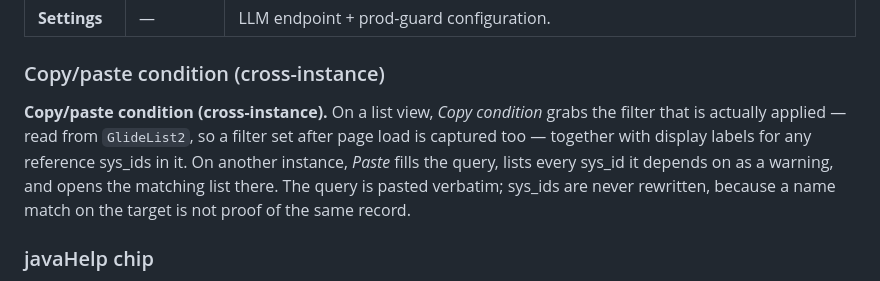
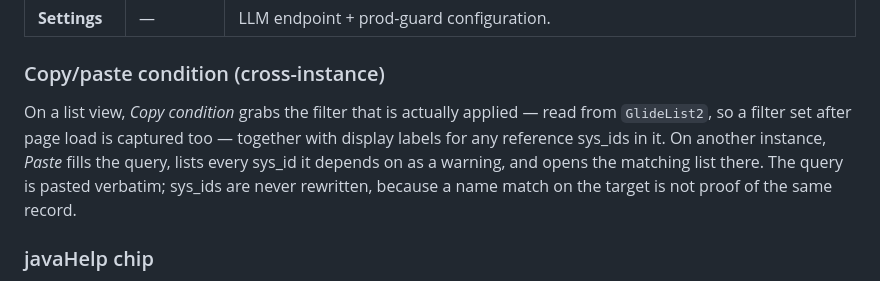
Before and after one commit to gcat332/snCat, a Markdown page: README.md, the part around the change. Rendered like a GitHub page.

Commit message:
fix: remove redundant heading restatement from condition-clip docs

```diff
--- a/README.md
+++ b/README.md
@@ -60,13 +60,12 @@ Open the side panel → **Settings** tab.
 
 ### Copy/paste condition (cross-instance)
 
-**Copy/paste condition (cross-instance).** On a list view, *Copy condition* grabs
-the filter that is actually applied — read from `GlideList2`, so a filter set
-after page load is captured too — together with display labels for any reference
-sys_ids in it. On another instance, *Paste* fills the query, lists every sys_id
-it depends on as a warning, and opens the matching list there. The query is
-pasted verbatim; sys_ids are never rewritten, because a name match on the target
-is not proof of the same record.
+On a list view, *Copy condition* grabs the filter that is actually applied — read
+from `GlideList2`, so a filter set after page load is captured too — together with
+display labels for any reference sys_ids in it. On another instance, *Paste* fills
+the query, lists every sys_id it depends on as a warning, and opens the matching
+list there. The query is pasted verbatim; sys_ids are never rewritten, because a
+name match on the target is not proof of the same record.
 
 ### javaHelp chip
 
```
